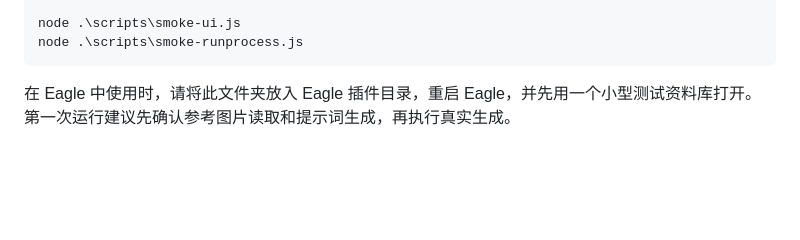
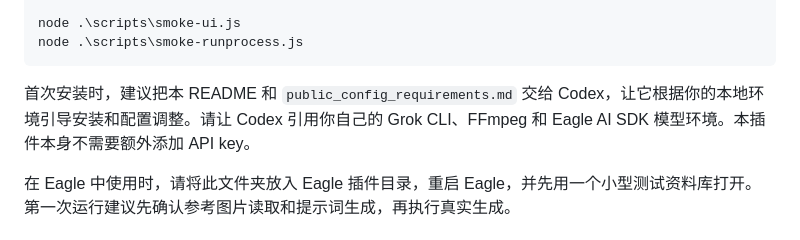
Before and after one commit to kotodamaP/eagle-grok-imagine-studio-public-beta, a Markdown page: README.zh-CN.md, the part around the change. GitHub-like rendering; blank space fills up the shorter version.

````diff
--- a/README.zh-CN.md
+++ b/README.zh-CN.md
@@ -67,6 +67,8 @@ $env:FFPROBE_PATH="ffprobe"
 node .\scripts\smoke-ui.js
 node .\scripts\smoke-runprocess.js
 ```
+
+首次安装时，建议把本 README 和 `public_config_requirements.md` 交给 Codex，让它根据你的本地环境引导安装和配置调整。请让 Codex 引用你自己的 Grok CLI、FFmpeg 和 Eagle AI SDK 模型环境。本插件本身不需要额外添加 API key。
 
 在 Eagle 中使用时，请将此文件夹放入 Eagle 插件目录，重启 Eagle，并先用一个小型测试资料库打开。第一次运行建议先确认参考图片读取和提示词生成，再执行真实生成。
 
````
Also changed, not shown: README.en.md (+2 -0 lines), README.md (+2 -0 lines).
